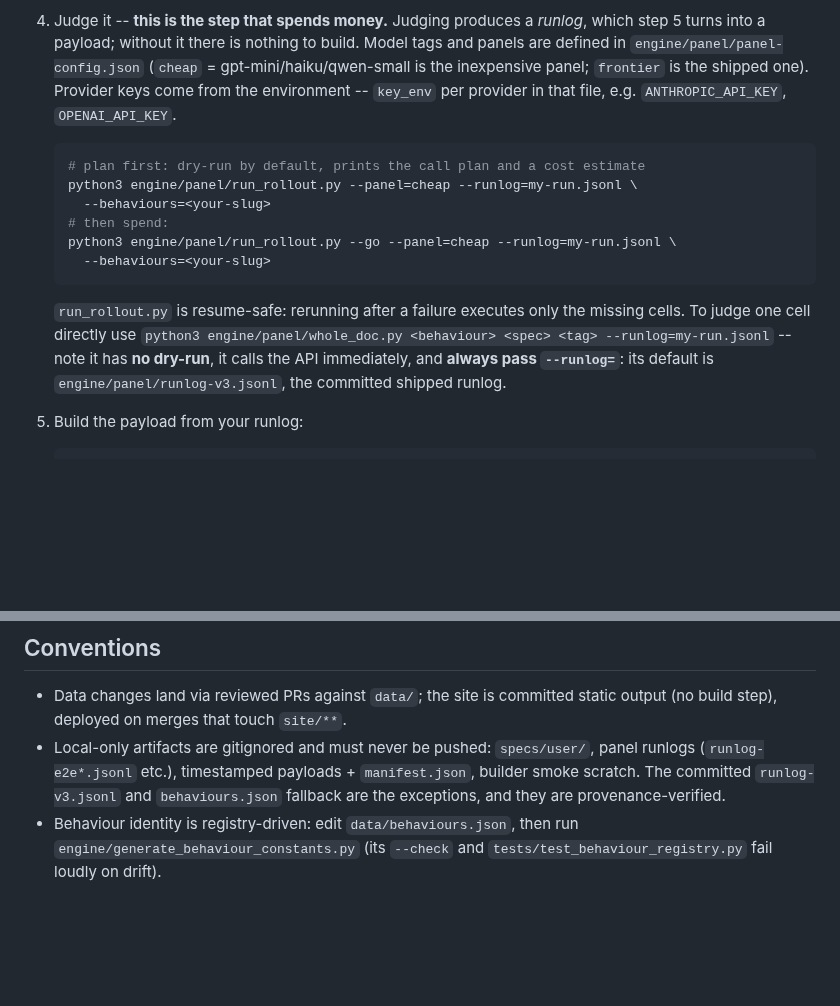
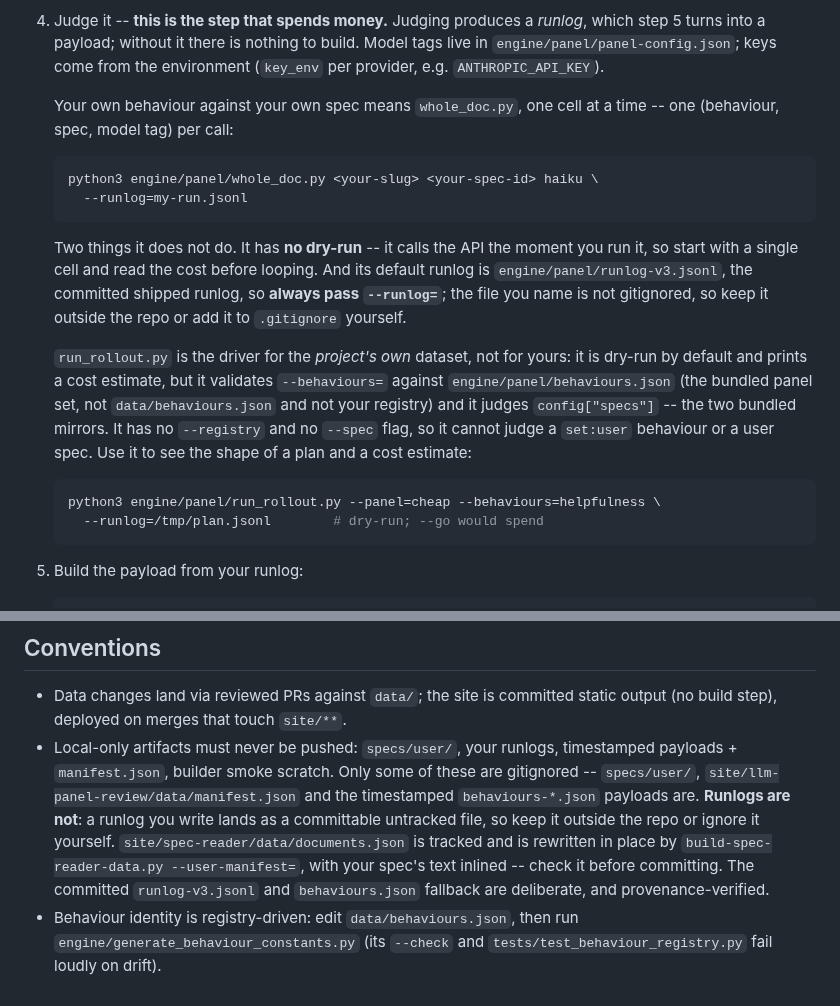
Before and after one commit to AndresCotton/ai-character-index, a Markdown page: AGENTS.md, 2 parts joined by grey strips. GitHub-like rendering; blank space fills up the shorter version.

Commit message:
docs: correct step 4 -- run_rollout.py cannot judge your behaviour or your spec
A subagent followed this section literally as a first-time reader and stalled at
step 4, which I had just written. The command I documented cannot do the job the
section exists to describe:

  run_rollout.py:103  validates --behaviours= against engine/panel/behaviours.json
                      -- the bundled panel set, not data/behaviours.json and not
                      a user registry. There is no --registry flag (0 occurrences).
  run_rollout.py:110  judges config["specs"], the two bundled mirrors. There is
                      no --spec flag.

So a set:user behaviour from step 3 is rejected by name, and a user spec is never
reachable. Leading with run_rollout.py because it is the safe command was wrong:
it is safe and it is inapplicable.

whole_doc.py takes <behaviour> <spec> <tag> positionally with no validation at
all, so it is the command that actually judges a user behaviour against a user
spec. Step 4 now leads with it and front-loads what that costs: no dry-run, so
start with one cell; and always pass --runlog=, because the default is the
committed shipped runlog. run_rollout.py is still documented, correctly scoped as
the driver for the project's own dataset and as the way to see a plan and a cost
estimate.

Also corrects a false claim in Conventions, found by the same run: it said
local-only artifacts including "panel runlogs" are gitignored. They are not.
Verified: specs/user/, manifest.json and timestamped behaviours-*.json payloads
are ignored; a runlog you write is not, and site/spec-reader/data/documents.json
is tracked and rewritten in place with your spec's text inlined. The section now
says which is which, because the previous wording told a user their runlog was
safe when it was one `git add -A` from being committed.

Co-Authored-By: Claude Opus 5 <noreply@anthropic.com>

````diff
--- a/AGENTS.md
+++ b/AGENTS.md
@@ -40,26 +40,37 @@ Everything stays local — nothing pushes back.
    fails the build.
 4. Judge it -- **this is the step that spends money.** Judging produces a
    *runlog*, which step 5 turns into a payload; without it there is nothing to
-   build. Model tags and panels are defined in `engine/panel/panel-config.json`
-   (`cheap` = gpt-mini/haiku/qwen-small is the inexpensive panel; `frontier` is
-   the shipped one). Provider keys come from the environment -- `key_env` per
-   provider in that file, e.g. `ANTHROPIC_API_KEY`, `OPENAI_API_KEY`.
+   build. Model tags live in `engine/panel/panel-config.json`; keys come from
+   the environment (`key_env` per provider, e.g. `ANTHROPIC_API_KEY`).
+
+   Your own behaviour against your own spec means `whole_doc.py`, one cell at a
+   time -- one (behaviour, spec, model tag) per call:
 
    ```sh
-   # plan first: dry-run by default, prints the call plan and a cost estimate
-   python3 engine/panel/run_rollout.py --panel=cheap --runlog=my-run.jsonl \
-     --behaviours=<your-slug>
-   # then spend:
-   python3 engine/panel/run_rollout.py --go --panel=cheap --runlog=my-run.jsonl \
-     --behaviours=<your-slug>
+   python3 engine/panel/whole_doc.py <your-slug> <your-spec-id> haiku \
+     --runlog=my-run.jsonl
    ```
 
-   `run_rollout.py` is resume-safe: rerunning after a failure executes only the
-   missing cells. To judge one cell directly use
-   `python3 engine/panel/whole_doc.py <behaviour> <spec> <tag> --runlog=my-run.jsonl`
-   -- note it has **no dry-run**, it calls the API immediately, and **always pass
-   `--runlog=`**: its default is `engine/panel/runlog-v3.jsonl`, the committed
-   shipped runlog.
+   Two things it does not do. It has **no dry-run** -- it calls the API the
+   moment you run it, so start with a single cell and read the cost before
+   looping. And its default runlog is `engine/panel/runlog-v3.jsonl`, the
+   committed shipped runlog, so **always pass `--runlog=`**; the file you name
+   is not gitignored, so keep it outside the repo or add it to `.gitignore`
+   yourself.
+
+   `run_rollout.py` is the driver for the *project's own* dataset, not for
+   yours: it is dry-run by default and prints a cost estimate, but it validates
+   `--behaviours=` against `engine/panel/behaviours.json` (the bundled panel set,
+   not `data/behaviours.json` and not your registry) and it judges
+   `config["specs"]` -- the two bundled mirrors. It has no `--registry` and no
+   `--spec` flag, so it cannot judge a `set:user` behaviour or a user spec. Use
+   it to see the shape of a plan and a cost estimate:
+
+   ```sh
+   python3 engine/panel/run_rollout.py --panel=cheap --behaviours=helpfulness \
+     --runlog=/tmp/plan.jsonl        # dry-run; --go would spend
+   ```
+
 5. Build the payload from your runlog:
 
    ```sh
@@ -116,10 +127,16 @@ node engine/verify-panel-features.mjs            # Tier-1 site features × bundl
 
 - Data changes land via reviewed PRs against `data/`; the site is committed
   static output (no build step), deployed on merges that touch `site/**`.
-- Local-only artifacts are gitignored and must never be pushed: `specs/user/`,
-  panel runlogs (`runlog-e2e*.jsonl` etc.), timestamped payloads + `manifest.json`,
-  builder smoke scratch. The committed `runlog-v3.jsonl` and `behaviours.json`
-  fallback are the exceptions, and they are provenance-verified.
+- Local-only artifacts must never be pushed: `specs/user/`, your runlogs,
+  timestamped payloads + `manifest.json`, builder smoke scratch. Only some of
+  these are gitignored -- `specs/user/`, `site/llm-panel-review/data/manifest.json`
+  and the timestamped `behaviours-*.json` payloads are. **Runlogs are not**: a
+  runlog you write lands as a committable untracked file, so keep it outside the
+  repo or ignore it yourself. `site/spec-reader/data/documents.json` is tracked
+  and is rewritten in place by `build-spec-reader-data.py --user-manifest=`, with
+  your spec's text inlined -- check it before committing. The committed
+  `runlog-v3.jsonl` and `behaviours.json` fallback are deliberate, and
+  provenance-verified.
 - Behaviour identity is registry-driven: edit `data/behaviours.json`, then run
   `engine/generate_behaviour_constants.py` (its `--check` and
   `tests/test_behaviour_registry.py` fail loudly on drift).
````
